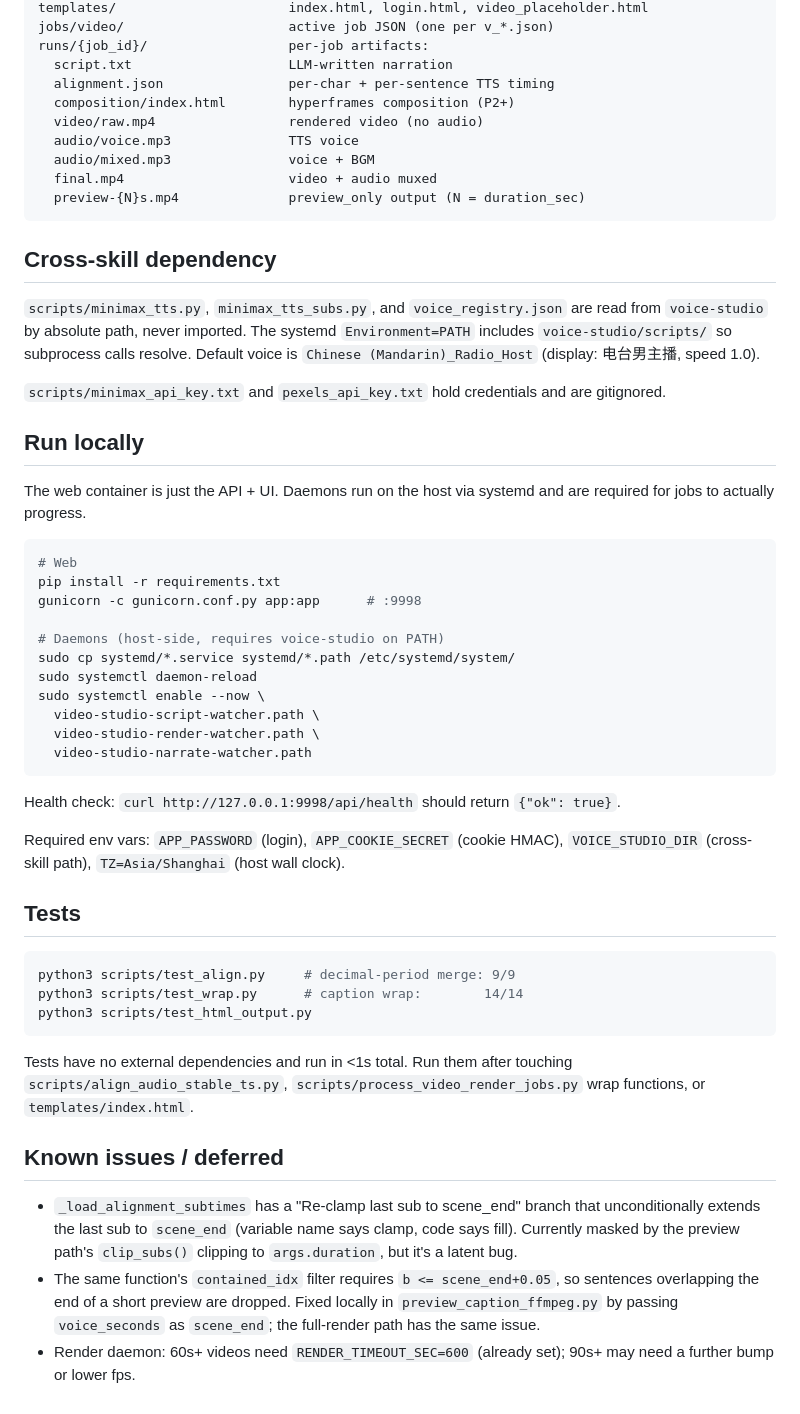
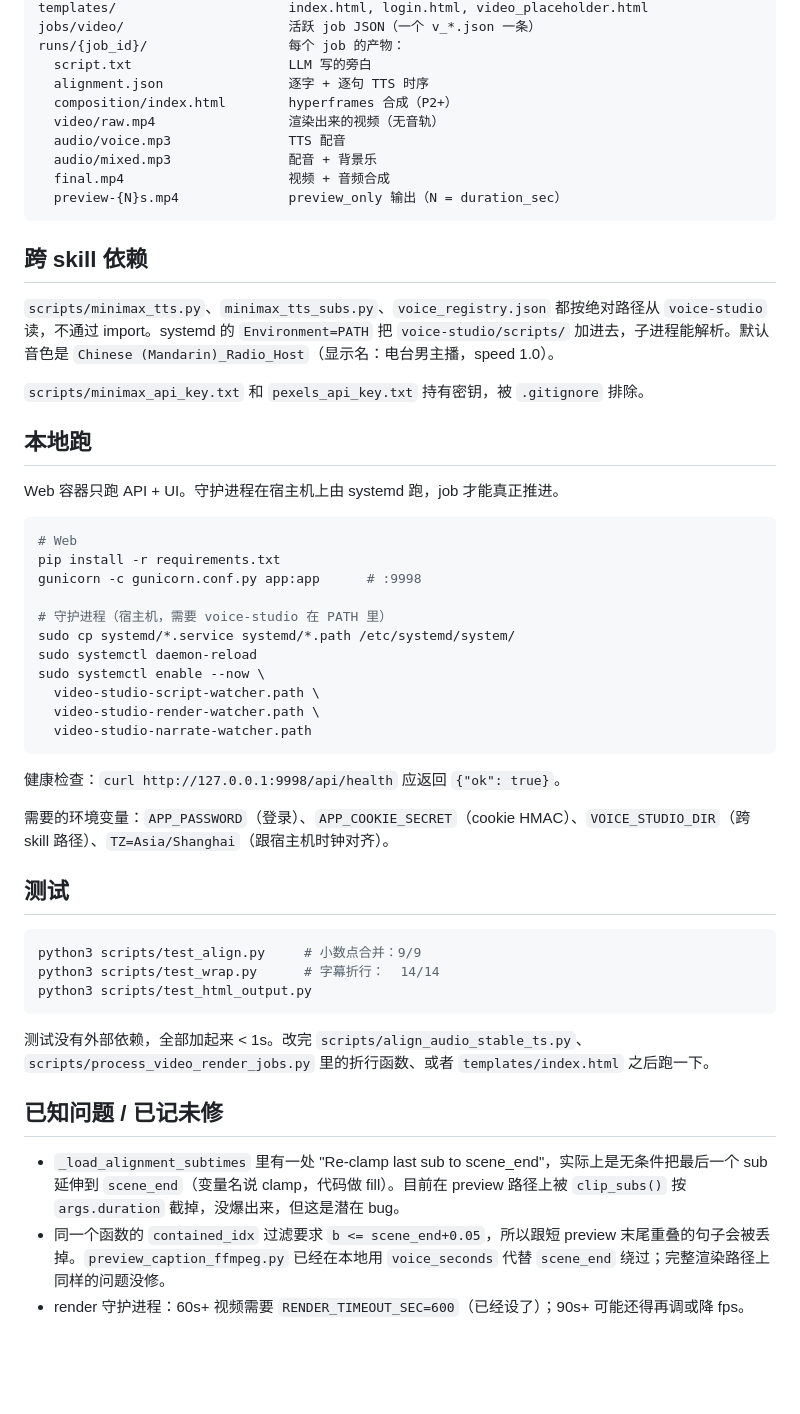
Before and after one commit to harryper/video-studio, a Markdown page: README.md, the part around one of its changes. GitHub-like rendering; blank space fills up the shorter version.

Commit message:
docs(video-studio): README 改为中文版
跟代码注释、commit message、UI 文案保持一致。
内容跟英文版等价：流水线、preview_only、强制对齐、
目录布局、跨 skill 依赖、本地跑、测试、已知问题。

Co-Authored-By: Claude Opus 4.7 <noreply@anthropic.com>

````diff
--- a/README.md
+++ b/README.md
@@ -70,32 +70,32 @@ systemd/                        3 path units + 3 oneshot services
 templates/                      index.html, login.html, video_placeholder.html
-jobs/video/                     active job JSON (one per v_*.json)
-runs/{job_id}/                  per-job artifacts:
-  script.txt                    LLM-written narration
-  alignment.json                per-char + per-sentence TTS timing
-  composition/index.html        hyperframes composition (P2+)
-  video/raw.mp4                 rendered video (no audio)
-  audio/voice.mp3               TTS voice
-  audio/mixed.mp3               voice + BGM
-  final.mp4                     video + audio muxed
-  preview-{N}s.mp4              preview_only output (N = duration_sec)
+jobs/video/                     活跃 job JSON（一个 v_*.json 一条）
+runs/{job_id}/                  每个 job 的产物：
+  script.txt                    LLM 写的旁白
+  alignment.json                逐字 + 逐句 TTS 时序
+  composition/index.html        hyperframes 合成（P2+）
+  video/raw.mp4                 渲染出来的视频（无音轨）
+  audio/voice.mp3               TTS 配音
+  audio/mixed.mp3               配音 + 背景乐
+  final.mp4                     视频 + 音频合成
+  preview-{N}s.mp4              preview_only 输出（N = duration_sec）
 ```
 
-## Cross-skill dependency
+## 跨 skill 依赖
 
-`scripts/minimax_tts.py`, `minimax_tts_subs.py`, and `voice_registry.json` are read from `voice-studio` by absolute path, never imported. The systemd `Environment=PATH` includes `voice-studio/scripts/` so subprocess calls resolve. Default voice is `Chinese (Mandarin)_Radio_Host` (display: 电台男主播, speed 1.0).
+`scripts/minimax_tts.py`、`minimax_tts_subs.py`、`voice_registry.json` 都按绝对路径从 `voice-studio` 读，不通过 import。systemd 的 `Environment=PATH` 把 `voice-studio/scripts/` 加进去，子进程能解析。默认音色是 `Chinese (Mandarin)_Radio_Host`（显示名：电台男主播，speed 1.0）。
 
-`scripts/minimax_api_key.txt` and `pexels_api_key.txt` hold credentials and are gitignored.
+`scripts/minimax_api_key.txt` 和 `pexels_api_key.txt` 持有密钥，被 `.gitignore` 排除。
 
-## Run locally
+## 本地跑
 
-The web container is just the API + UI. Daemons run on the host via systemd and are required for jobs to actually progress.
+Web 容器只跑 API + UI。守护进程在宿主机上由 systemd 跑，job 才能真正推进。
 
 ```bash
 # Web
 pip install -r requirements.txt
 gunicorn -c gunicorn.conf.py app:app      # :9998
 
-# Daemons (host-side, requires voice-studio on PATH)
+# 守护进程（宿主机，需要 voice-studio 在 PATH 里）
 sudo cp systemd/*.service systemd/*.path /etc/systemd/system/
 sudo systemctl daemon-reload
 sudo systemctl enable --now \
@@ -104,22 +104,22 @@ sudo systemctl enable --now \
   video-studio-narrate-watcher.path
 ```
 
-Health check: `curl http://127.0.0.1:9998/api/health` should return `{"ok": true}`.
+健康检查：`curl http://127.0.0.1:9998/api/health` 应返回 `{"ok": true}`。
 
-Required env vars: `APP_PASSWORD` (login), `APP_COOKIE_SECRET` (cookie HMAC), `VOICE_STUDIO_DIR` (cross-skill path), `TZ=Asia/Shanghai` (host wall clock).
+需要的环境变量：`APP_PASSWORD`（登录）、`APP_COOKIE_SECRET`（cookie HMAC）、`VOICE_STUDIO_DIR`（跨 skill 路径）、`TZ=Asia/Shanghai`（跟宿主机时钟对齐）。
 
-## Tests
+## 测试
 
 ```bash
-python3 scripts/test_align.py     # decimal-period merge: 9/9
-python3 scripts/test_wrap.py      # caption wrap:        14/14
+python3 scripts/test_align.py     # 小数点合并：9/9
+python3 scripts/test_wrap.py      # 字幕折行：  14/14
 python3 scripts/test_html_output.py
 ```
 
-Tests have no external dependencies and run in <1s total. Run them after touching `scripts/align_audio_stable_ts.py`, `scripts/process_video_render_jobs.py` wrap functions, or `templates/index.html`.
+测试没有外部依赖，全部加起来 < 1s。改完 `scripts/align_audio_stable_ts.py`、`scripts/process_video_render_jobs.py` 里的折行函数、或者 `templates/index.html` 之后跑一下。
 
-## Known issues / deferred
+## 已知问题 / 已记未修
 
-- `_load_alignment_subtimes` has a "Re-clamp last sub to scene_end" branch that unconditionally extends the last sub to `scene_end` (variable name says clamp, code says fill). Currently masked by the preview path's `clip_subs()` clipping to `args.duration`, but it's a latent bug.
-- The same function's `contained_idx` filter requires `b <= scene_end+0.05`, so sentences overlapping the end of a short preview are dropped. Fixed locally in `preview_caption_ffmpeg.py` by passing `voice_seconds` as `scene_end`; the full-render path has the same issue.
-- Render daemon: 60s+ videos need `RENDER_TIMEOUT_SEC=600` (already set); 90s+ may need a further bump or lower fps.
+- `_load_alignment_subtimes` 里有一处 "Re-clamp last sub to scene_end"，实际上是无条件把最后一个 sub 延伸到 `scene_end`（变量名说 clamp，代码做 fill）。目前在 preview 路径上被 `clip_subs()` 按 `args.duration` 截掉，没爆出来，但这是潜在 bug。
+- 同一个函数的 `contained_idx` 过滤要求 `b <= scene_end+0.05`，所以跟短 preview 末尾重叠的句子会被丢掉。`preview_caption_ffmpeg.py` 已经在本地用 `voice_seconds` 代替 `scene_end` 绕过；完整渲染路径上同样的问题没修。
+- render 守护进程：60s+ 视频需要 `RENDER_TIMEOUT_SEC=600`（已经设了）；90s+ 可能还得再调或降 fps。
````
Also changed, not shown: other parts of README.md (+43 -43 lines).
